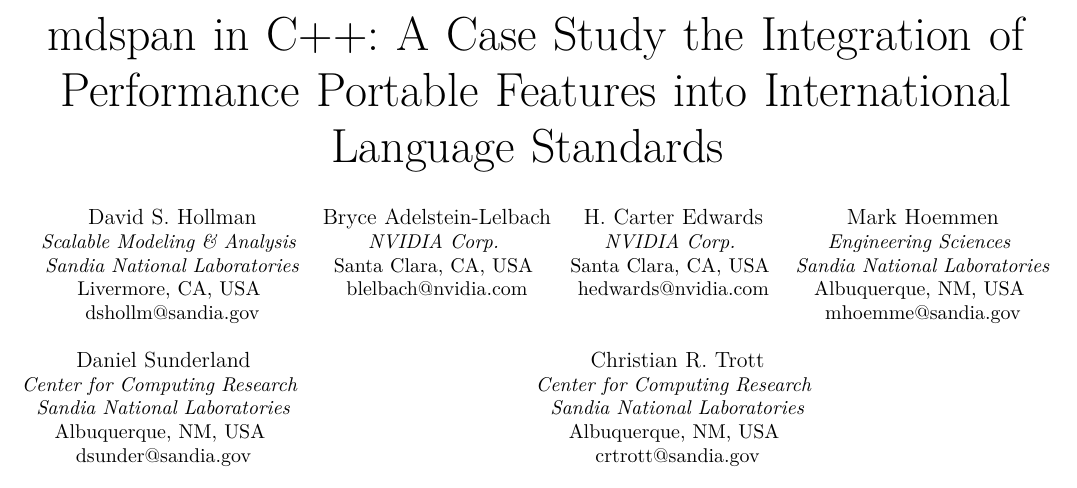
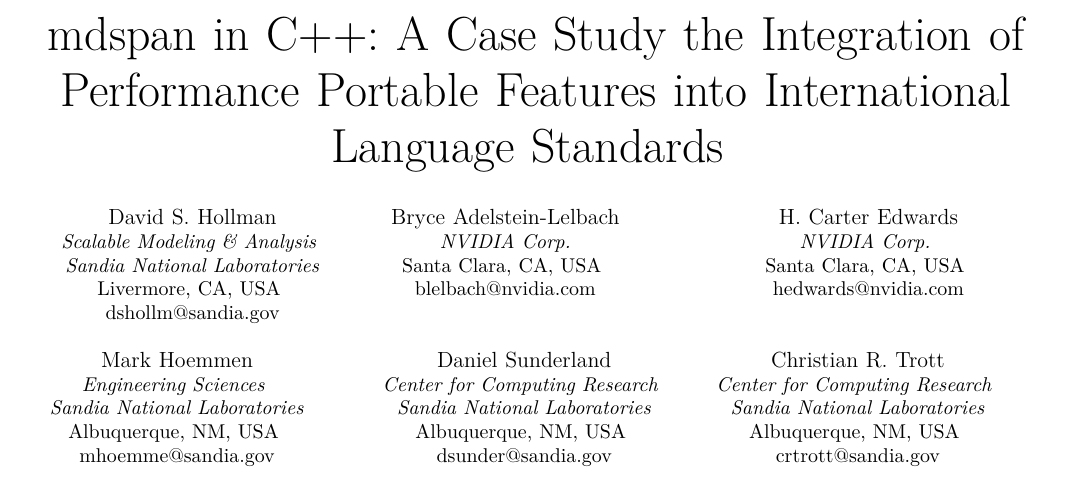
Before and after one commit to kokkos/ProgrammingGuide, a LaTeX paper (latex/paper.tex): part of the page, cut so that both start at the same text. Compiled offline with pdfLaTeX; a missing font is replaced by an installed copy or a similar font; a LaTeX package or settings file that is missing is left out.

Commit message:
made authors look better

```diff
--- a/latex/paper.tex
+++ b/latex/paper.tex
@@ -111,25 +111,25 @@
 \thanks{Identify applicable funding agency here. If none, delete this.}
 }
 
-\author{\IEEEauthorblockN{David S. Hollman}
+\author{\IEEEauthorblockN{\ \ \ \ David S. Hollman\ \ \ \ }
 \IEEEauthorblockA{\textit{Scalable Modeling \& Analysis} \\
 \textit{Sandia National Laboratories}\\
 Livermore, CA, USA \\
 dshollm@sandia.gov}
 \and
 \IEEEauthorblockN{Bryce Adelstein-Lelbach}
-\IEEEauthorblockA{\textit{NVIDIA Corp.} \\
+\IEEEauthorblockA{\ \ \ \ \ \ \ \ \ \ \ \textit{NVIDIA Corp.}\ \ \ \ \ \ \ \ \ \ \  \\
 Santa Clara, CA, USA \\
 blelbach@nvidia.com}
 \and
-\IEEEauthorblockN{H. Carter Edwards}
+\IEEEauthorblockN{\ \ \ \ \ \ \ \ \ \ \ \ H. Carter Edwards\ \ \ \ \ \ \ \ \ \ \ \ }
 \IEEEauthorblockA{\textit{NVIDIA Corp.} \\
 Santa Clara, CA, USA \\
 hedwards@nvidia.com}
 \and
 \IEEEauthorblockN{Mark Hoemmen}
 \IEEEauthorblockA{\textit{Engineering Sciences} \\
-\textit{Sandia National Laboratories}\\
+\ \ \ \ \textit{Sandia National Laboratories}\ \ \ \ \\
 Albuquerque, NM, USA \\
 mhoemme@sandia.gov}
 \and
```
Also changed, not shown: design.md (+1 -1 lines), latex/david.bib (+8 -0 lines).
